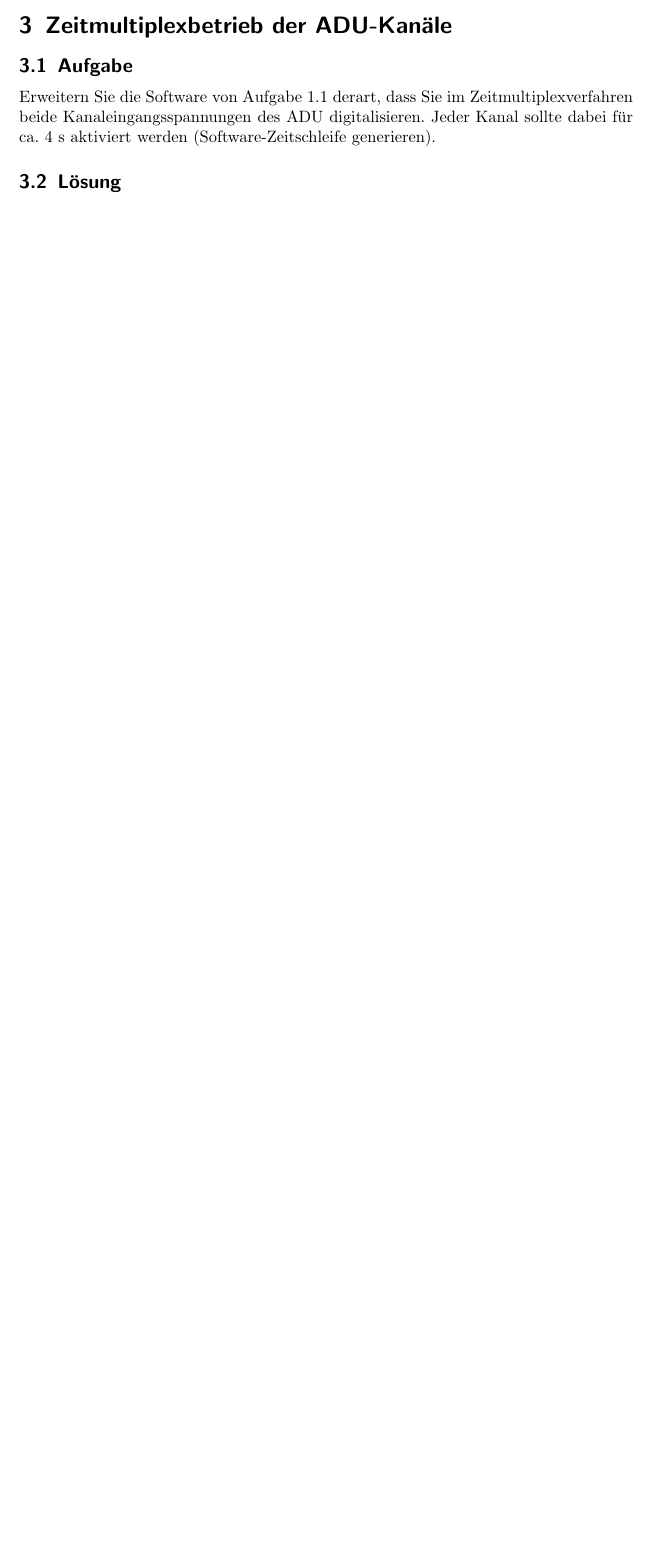
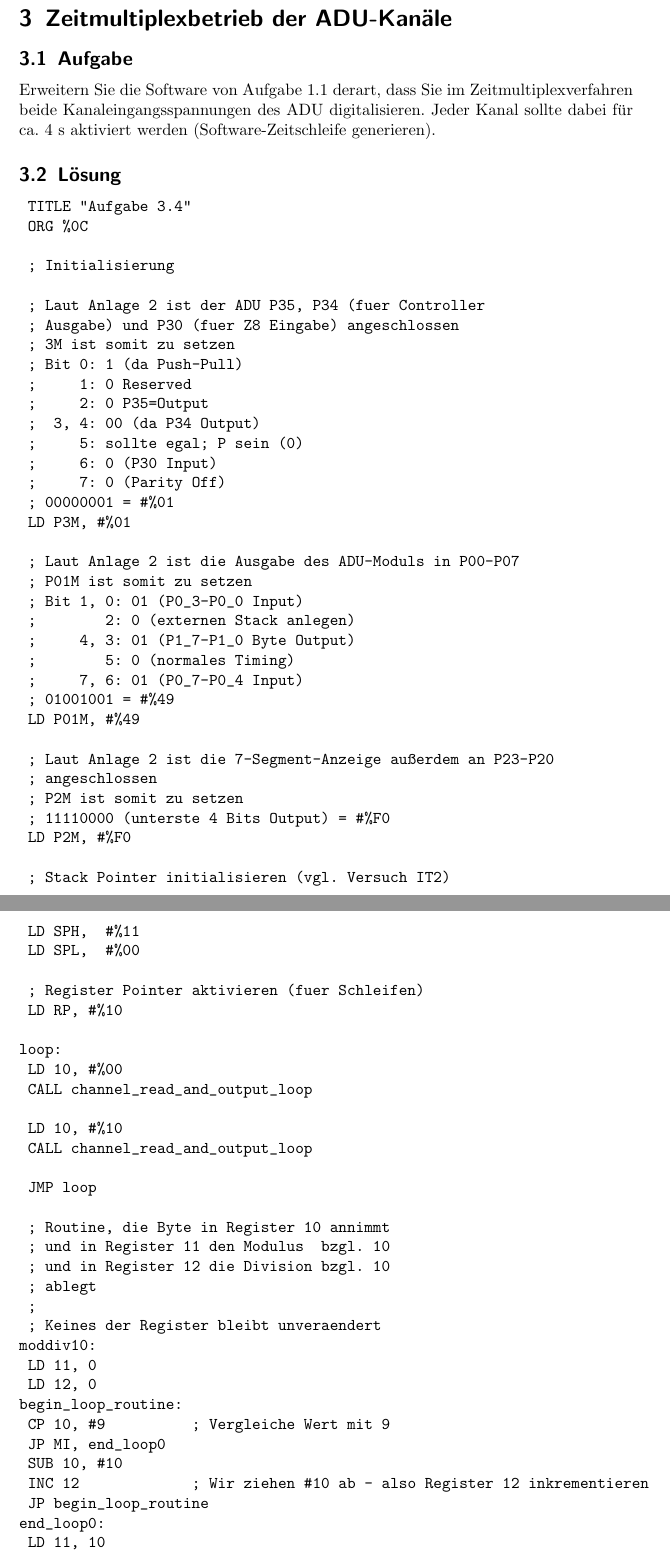
Before and after one commit to nubok/praktikum_hardwarenahe_rechnerarchitektur, a LaTeX document (IT8/IT8.tex): part of page 5 of 5 before the commit and two parts of pages 6 and 7 of 9 after it, the two joined at a grey line, cut so that both start at the same text, the shorter picture padded with empty space. Compiled offline with LaTeX, dvips and Ghostscript; the source files are stored in an older character set and shown here as Unicode.

Commit message:
Aenderungen in IT8, die ich vergass einzuchecken + Assembler-Programme.

```diff
--- a/IT8/IT8.tex
+++ b/IT8/IT8.tex
@@ -33,3 +36,4 @@ Geben Sie zusätzlich die oberen 4-Bit der ADU-Daten auf die LED-Balkenanzeige (
 
 	; Laut Anlage 2 ist der ADU P35, P34 (fuer Controller
 	; Ausgabe) und P30 (fuer Z8 Eingabe) angeschlossen
+	; 3M ist somit zu setzen
@@ -39,7 +41,7 @@ Geben Sie zusätzlich die oberen 4-Bit der ADU-Daten auf die LED-Balkenanzeige (
 	;     1: 0 Reserved
 	;     2: 0 P35=Output
 	;  3, 4: 00 (da P34 Output)
-	;     5: sollte egal sein (0)
+	;     5: sollte egal; P sein (0)
 	;     6: 0 (P30 Input)
 	;     7: 0 (Parity Off)
 	; 00000001 = #%01
@@ -103,2 +108,23 @@ Sei Register 4 das Register, welches das Ergebnis-Byte der AD-Umsetzung beinhalt
 	; Initialisierung
 
+	; Laut Anlage 2 ist der ADU P35, P34 (fuer Controller
+	; Ausgabe) und P30 (fuer Z8 Eingabe) angeschlossen
+	; 3M ist somit zu setzen
+	; Bit 0: 1 (da Push-Pull)
+	;     1: 0 Reserved
+	;     2: 0 P35=Output
+	;  3, 4: 00 (da P34 Output)
+	;     5: sollte egal; P sein (0)
+	;     6: 0 (P30 Input)
+	;     7: 0 (Parity Off)
+	; 00000001 = #%01
+	LD P3M, #%01
+
+	; Laut Anlage 2 ist die Ausgabe des ADU-Moduls in P00-P07
+	; P01M ist somit zu setzen
+	; Bit 1, 0: 01 (P0_3-P0_0 Input)
+	;        2: 0 (externen Stack anlegen)
+	;     4, 3: 01 (P1_7-P1_0 Byte Output)
+	;        5: 0 (normales Timing)
+	;     7, 6: 01 (P0_7-P0_4 Input)
+	; 01001001 = #%49
@@ -107,3 +135,8 @@ Sei Register 4 das Register, welches das Ergebnis-Byte der AD-Umsetzung beinhalt
+	; P2M ist somit zu setzen
+	; 11110000 (unterste 4 Bits Output) = #%F0
+	LD P2M, #%F0
+
+	; Stack Pointer initialisieren (vgl. Versuch IT2)
 	LD SPH,  #%11
 	LD SPL,  #%00
 
@@ -162,7 +203,7 @@ begin_loop_routine:
 	JP MI, end_loop0
 	SUB 10, #10
 	INC 12             ; Wir ziehen #10 ab - also Register 12 inkrementieren
-	JP loop1
+	JP begin_loop_routine
 end_loop0:
 	LD 11, 10
 	RET
@@ -175,5 +216,144 @@ Erweitern Sie die Software von Aufgabe \ref{sec:aufg_3_2} derart, dass Sie im Ze
 
 \subsection{L"osung}
 
+\begin{verbatim}
+	TITLE "Aufgabe 3.4"
+	ORG %0C
+
+	; Initialisierung
+
+	; Laut Anlage 2 ist der ADU P35, P34 (fuer Controller
+	; Ausgabe) und P30 (fuer Z8 Eingabe) angeschlossen
+	; 3M ist somit zu setzen
+	; Bit 0: 1 (da Push-Pull)
+	;     1: 0 Reserved
+	;     2: 0 P35=Output
+	;  3, 4: 00 (da P34 Output)
+	;     5: sollte egal; P sein (0)
+	;     6: 0 (P30 Input)
+	;     7: 0 (Parity Off)
+	; 00000001 = #%01
+	LD P3M, #%01
+
+	; Laut Anlage 2 ist die Ausgabe des ADU-Moduls in P00-P07
+	; P01M ist somit zu setzen
+	; Bit 1, 0: 01 (P0_3-P0_0 Input)
+	;        2: 0 (externen Stack anlegen)
+	;     4, 3: 01 (P1_7-P1_0 Byte Output)
+	;        5: 0 (normales Timing)
+	;     7, 6: 01 (P0_7-P0_4 Input)
+	; 01001001 = #%49
+	LD P01M, #%49
+
+	; Laut Anlage 2 ist die 7-Segment-Anzeige außerdem an P23-P20
+	; angeschlossen
+	; P2M ist somit zu setzen
+	; 11110000 (unterste 4 Bits Output) = #%F0
+	LD P2M, #%F0
+
+	; Stack Pointer initialisieren (vgl. Versuch IT2)
+	LD SPH,  #%11
+	LD SPL,  #%00
+
+	; Register Pointer aktivieren (fuer Schleifen)
+	LD RP, #%10
+
+loop:
+	LD 10, #%00
+	CALL channel_read_and_output_loop
+
+	LD 10, #%10
+	CALL channel_read_and_output_loop
+
+	JMP loop
+
+	; Routine, die Byte in Register 10 annimmt
+	; und in Register 11 den Modulus  bzgl. 10
+	; und in Register 12 die Division bzgl. 10
+	; ablegt
+	;
+	; Keines der Register bleibt unveraendert
+moddiv10:
+	LD 11, 0
+	LD 12, 0
+begin_loop_routine:
+	CP 10, #9          ; Vergleiche Wert mit 9
+	JP MI, end_loop0
+	SUB 10, #10
+	INC 12             ; Wir ziehen #10 ab - also Register 12 inkrementieren
+	JP begin_loop_routine
+end_loop0:
+	LD 11, 10
+	RET
+
+
+
+	; Routine, die zu initialisierenden Wert fuer P3 in Register 10
+	; (#%00 fuer Channel 1 und #%10 fuer Channel 2) entgegennimmt und diesen
+	; auf der 7-Segment-Anzeige ausgibt.
+channel_read_and_output:
+	; ADU starten
+	LD P3, 10
+
+	NOP         ; (siehe Anlage 3)
+
+	; In Register 4 soll der ausgelesene Wert liegen
+	LD 4, P0
+
+	; BCD-Konvertierung in Register 5 und 6
+
+	LD 10, 4
+	CALL begin_routine
+	LD 5, 11           ; Register 5 enthaelt kleinstes Nibble des BCD-Wertes
+
+	LD 10, 12
+	CALL begin_routine
+	LD 6, 11
+
+	; Register 6 um 4 Bits nach oben
+	; shiften = 4 * nach rechts rotieren
+	; + nun untere 4 Bits auf 0 setzen
+	RL 6
+	RL 6
+	RL 6
+	RL 6
+	AND 6, #F0
+
+	; Nun diese 4 Bits nach Register 5 bringen
+	OR 5, 6
+
+	LD 10, 12
+	CALL moddiv10
+	LD 6, 11
+
+	; Ausgabe
+	LD P1, 5
+	LD P2, 6
+
+	RET
+
+
+
+	; Routine, die in einer Schleife fuer ca. 4 Sekunden
+	; den Port abfragt. Parameter: in Register 10 zu initialisierender
+	; Wert fuer P3
+channel_read_and_output_loop:
+	; Schleifen
+	LD R0, #%FF
+loop0:
+	LD R1, #%FF
+loop1:
+	LD R2, #%FF
+loop2:
+	LD R3, #%FF
+loop3:
+	CALL channel_read_and_output
+	DJNZ R3, loop3
+	DJNZ R2, loop2
+	DJNZ R1, loop1
+	DJNZ R0, loop0
+
+	RET
+\end{verbatim}
 
 \end{document}
```
Also changed, not shown: IT8/IT8.tex (40 more changed lines), 3 other files.
